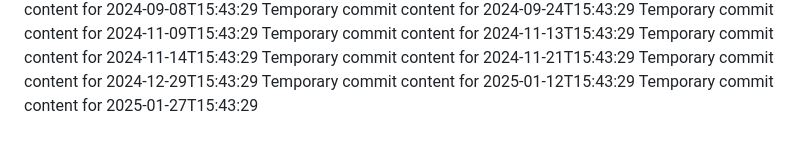
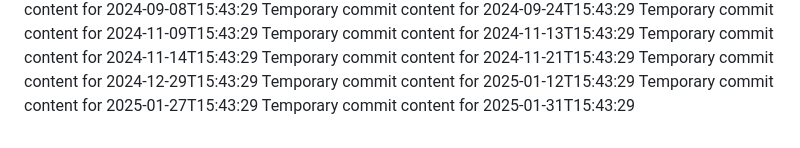
Before and after one commit to Genz0819/alpha-360-s, a Markdown page: report.md, the part around the change. Rendered like a GitHub page.

Commit message:
Updated project documentation

```diff
--- a/report.md
+++ b/report.md
@@ -75,3 +75,4 @@ Temporary commit content for 2024-11-21T15:43:29
 Temporary commit content for 2024-12-29T15:43:29
 Temporary commit content for 2025-01-12T15:43:29
 Temporary commit content for 2025-01-27T15:43:29
+Temporary commit content for 2025-01-31T15:43:29
```
